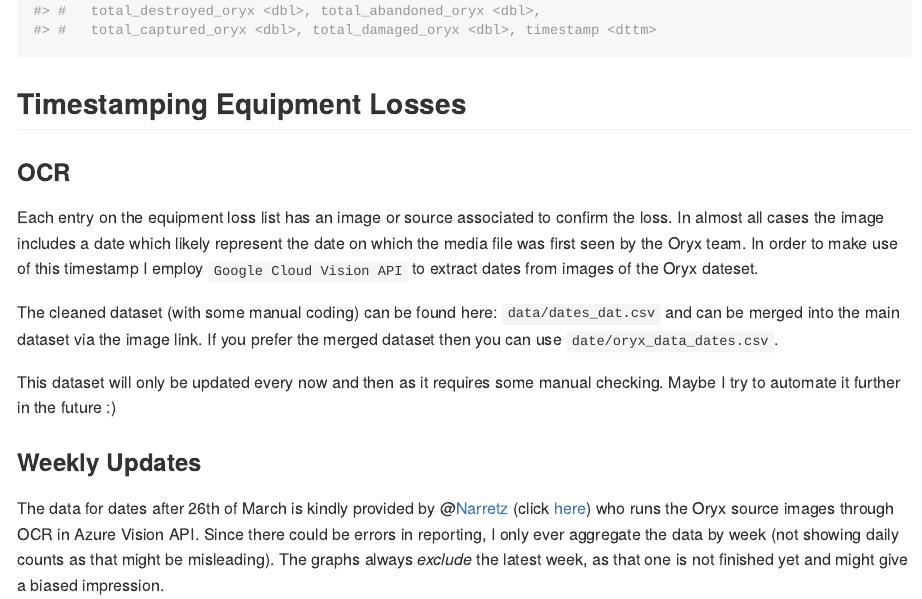
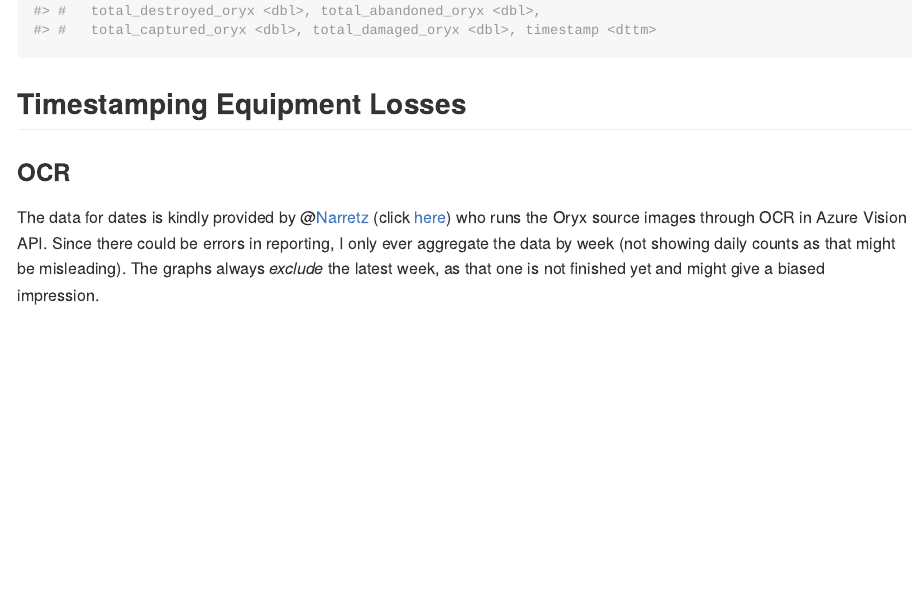
Before and after one commit to favstats/uaconflict_equipmentloss, an R Markdown document (README.Rmd): the page in a window 1100 px wide, from 1120 px down. Rendered offline with R 4.5, knitr and Pandoc, with nearby package versions.

Commit message:
fully replace dates

```diff
--- a/README.Rmd
+++ b/README.Rmd
@@ -35,16 +35,7 @@ read_csv("data/daily/2022-03-26_oryx_data.csv")
 
 ### OCR
 
-Each entry on the equipment loss list has an image or source associated to confirm the loss. In almost all cases the image includes a date which likely represent the date on which the media file was first seen by the Oryx team. In order to make use of this timestamp I employ `Google Cloud Vision API` to extract dates from images of the Oryx dateset.
-
-The cleaned dataset (with some manual coding) can be found here: `data/dates_dat.csv` and can be merged into the main dataset via the image link. If you prefer the merged dataset then you can use `date/oryx_data_dates.csv`.
-
-This dataset will only be updated every now and then as it requires some manual checking. Maybe I try to automate it further in the future :)
-
-
-### Weekly Updates
-
-The data for dates after 26th of March is kindly provided by @[Narretz](https://twitter.com/Narretz) (click [here](https://invasion.pages.dev/)) who runs the Oryx source images through OCR in Azure Vision API. Since there could be errors in reporting, I only ever aggregate the data by week (not showing daily counts as that might be misleading). The graphs always *exclude* the latest week, as that one is not finished yet and might give a biased impression.
+The data for dates is kindly provided by @[Narretz](https://twitter.com/Narretz) (click [here](https://invasion.pages.dev/)) who runs the Oryx source images through OCR in Azure Vision API. Since there could be errors in reporting, I only ever aggregate the data by week (not showing daily counts as that might be misleading). The graphs always *exclude* the latest week, as that one is not finished yet and might give a biased impression.
 
 ## Visualizations
 
```
Also changed, not shown: dataviz.R (+6 -2 lines), data/oryx_data_dates_com.rds, img/aircraft_losses.png, img/armor_losses.png, img/artillery_losses.png, img/overall_losses.png, img/tank_losses.png, 1 other file.
